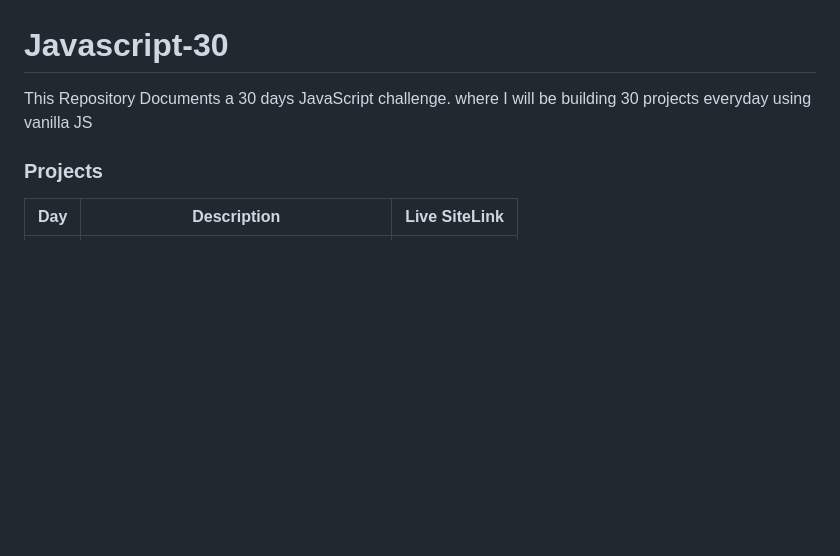
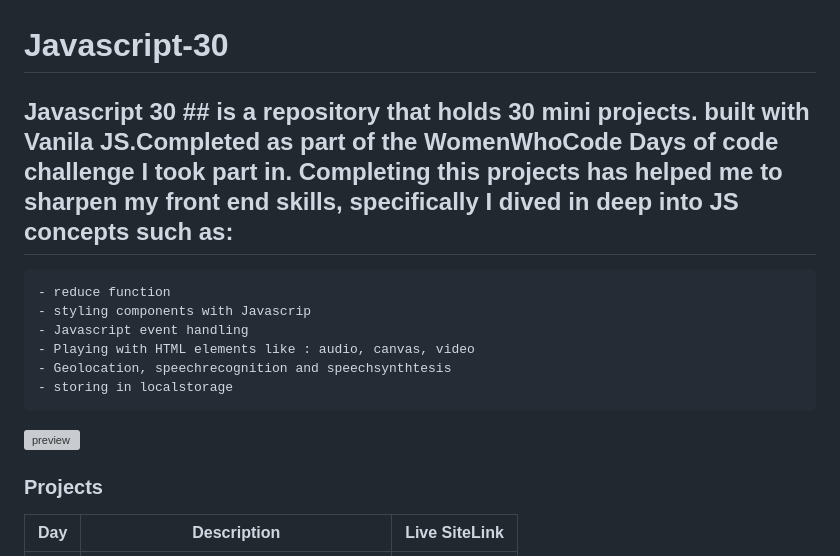
Before and after one commit to FevenSeyfu/Javascript-30, a Markdown page: README.md, the part around the change. Drawn GitHub-style; blank space fills up the shorter version; grey boxes are pictures that could not be loaded.

```diff
--- a/README.md
+++ b/README.md
@@ -1,6 +1,15 @@
 # Javascript-30
 
-This Repository Documents a 30 days JavaScript challenge. where I will be building 30 projects everyday using vanilla JS
+## Javascript 30 ## is a repository that holds 30 mini projects. built with Vanila JS.Completed as part of the WomenWhoCode Days of code challenge I took part in. Completing this projects has helped me to sharpen my front end skills, specifically I dived in deep into JS concepts such as:
+    - reduce function
+    - styling components with Javascrip
+    - Javascript event handling
+    - Playing with HTML elements like : audio, canvas, video
+    - Geolocation, speechrecognition and speechsynthtesis
+    - storing in localstorage
+
+
+![preview](https://github.com/FevenSeyfu/Javascript-30/blob/dev/30Days.gif)
 
 ### Projects
 
```
